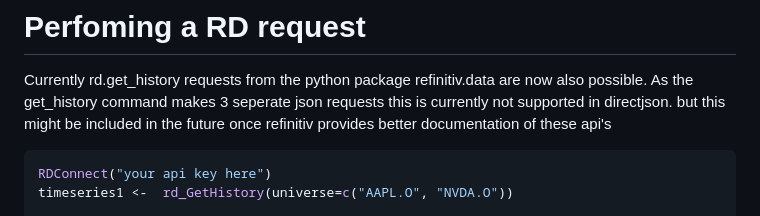
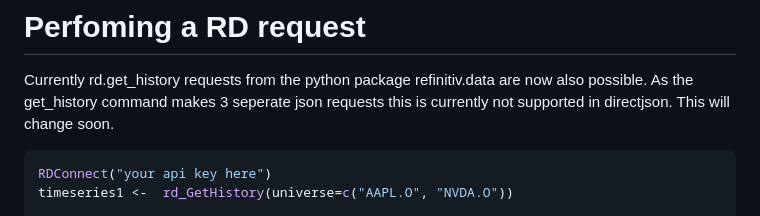
Before and after one commit to GreenGrassBlueOcean/RefinitivR, a Markdown page: README.md, the part around the change. GitHub-like rendering.

````diff
--- a/README.md
+++ b/README.md
@@ -151,7 +151,7 @@ rdp_get_snapshot(streamObject)
 
 Currently rd.get_history requests from the python package refinitiv.data are now also possible.
 As the get_history command makes 3 seperate json requests this is currently not supported in directjson.
-but this might be included in the future once refinitiv provides better documentation of these api's
+This will change soon.
 
 ```r
 RDConnect("your api key here")
````
